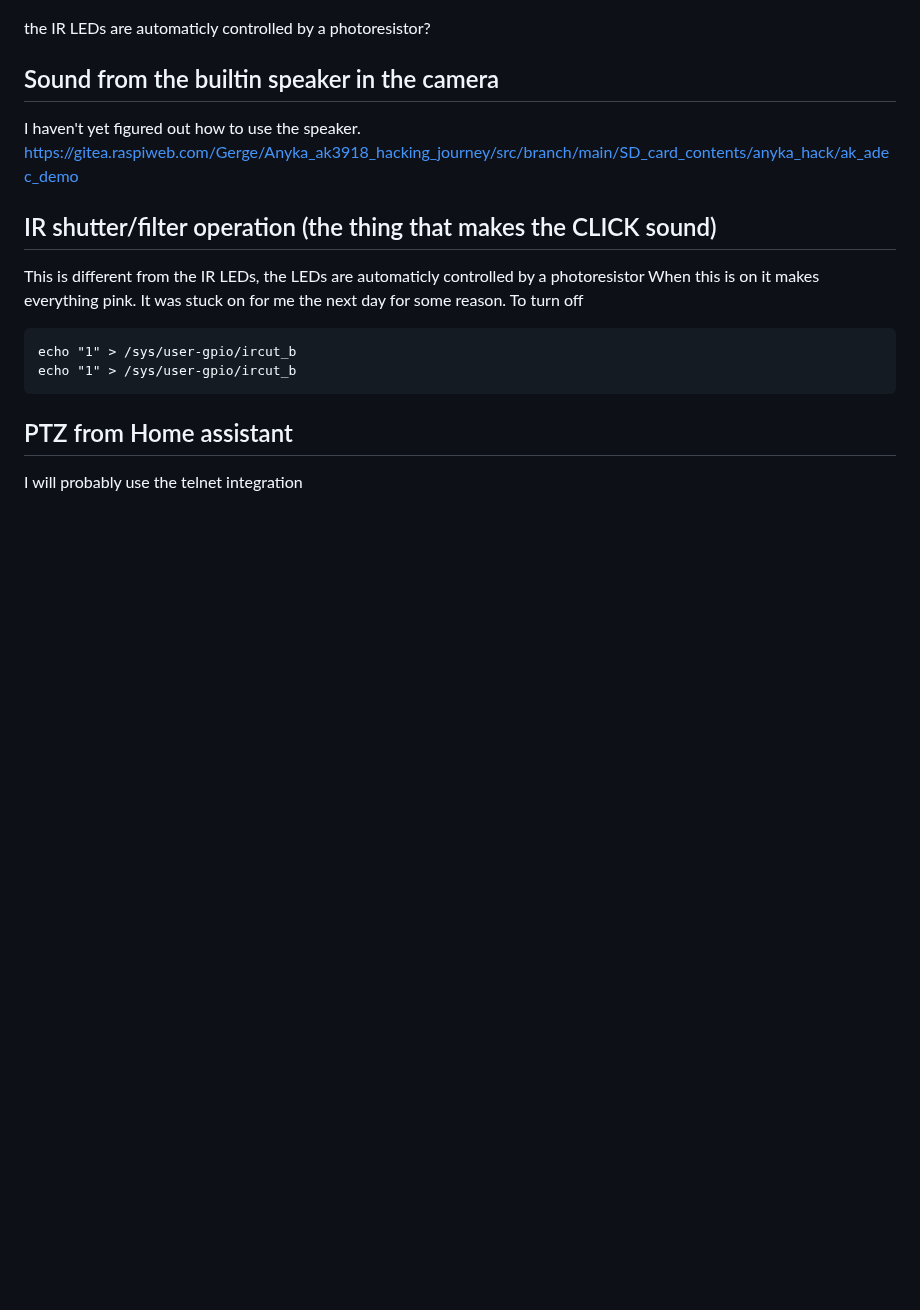
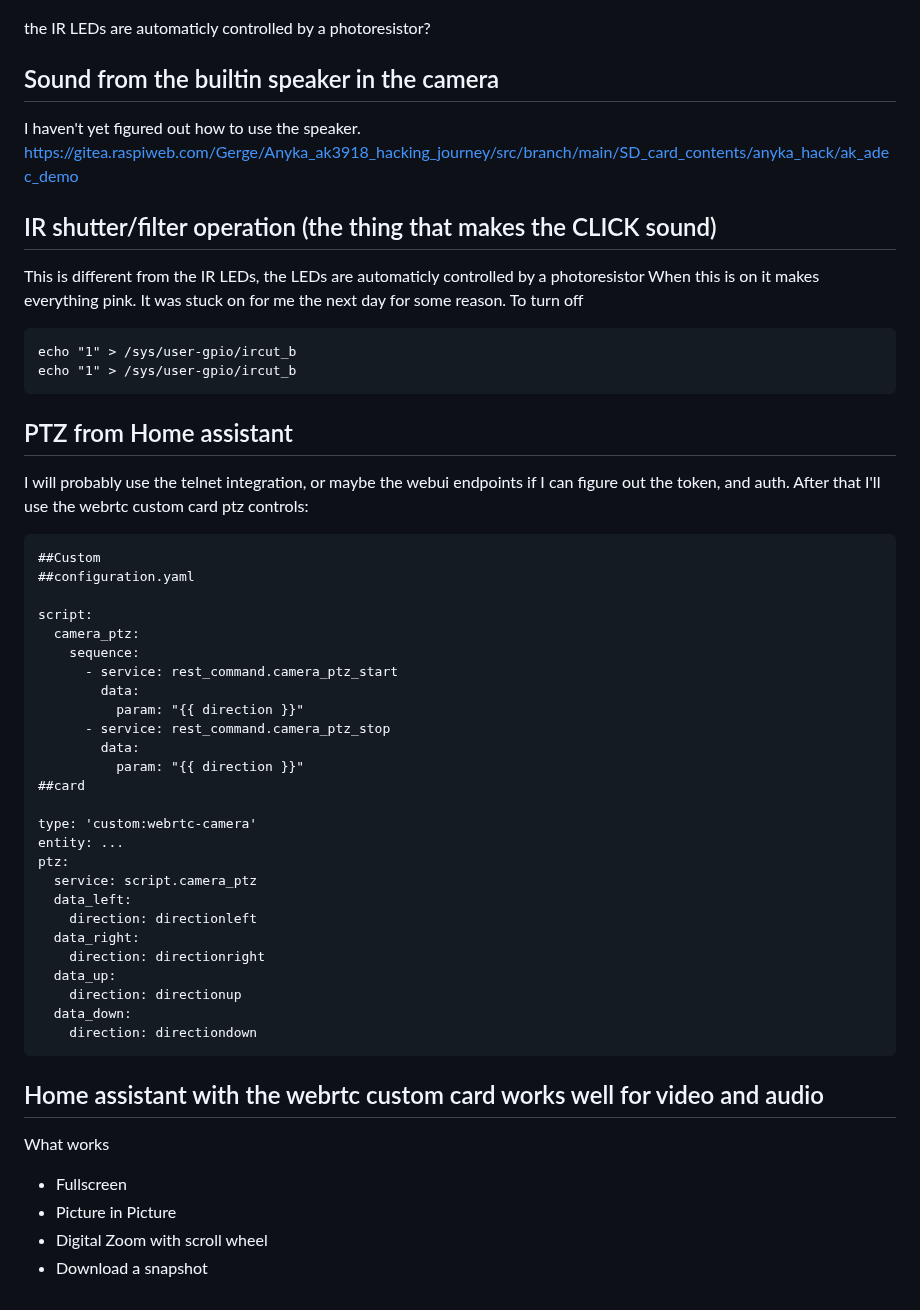
Before and after one commit to jphein/anyka3918-gc1084-camera, a Markdown page: README.md, the part around the change. GitHub-like rendering; blank space fills up the shorter version.

````diff
--- a/README.md
+++ b/README.md
@@ -87,4 +87,39 @@ echo "1" > /sys/user-gpio/ircut_b
 echo "1" > /sys/user-gpio/ircut_b
 ```
 ## PTZ from Home assistant
-I will probably use the telnet integration
+I will probably use the telnet integration, or maybe the webui endpoints if I can figure out the token, and auth.
+After that I'll use the webrtc custom card ptz controls:
+```
+##Custom
+##configuration.yaml
+
+script:
+  camera_ptz:
+    sequence:
+      - service: rest_command.camera_ptz_start
+        data:
+          param: "{{ direction }}"
+      - service: rest_command.camera_ptz_stop
+        data:
+          param: "{{ direction }}"
+##card
+
+type: 'custom:webrtc-camera'
+entity: ...
+ptz:
+  service: script.camera_ptz
+  data_left:
+    direction: directionleft
+  data_right:
+    direction: directionright
+  data_up:
+    direction: directionup
+  data_down:
+    direction: directiondown
+```
+## Home assistant with the webrtc custom card works well for video and audio
+What works
+* Fullscreen
+* Picture in Picture
+* Digital Zoom with scroll wheel
+* Download a snapshot
````
